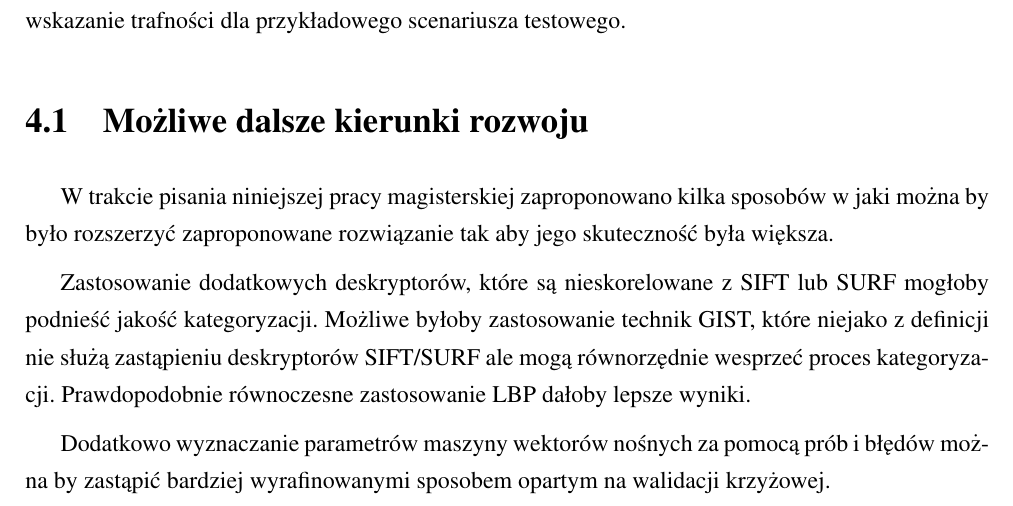
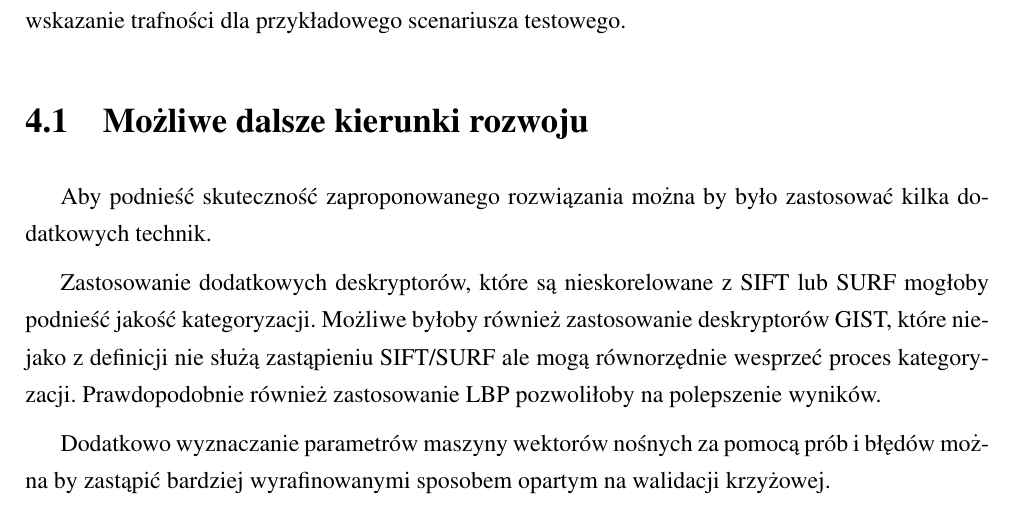
Before and after one commit to michalcichon/praca-magisterska, a LaTeX thesis (praca_magisterska.tex, which reads 05_zakonczenie.tex): part of page 61 of 74, cut so that both start at the same text. Compiled offline with pdfLaTeX.

Commit message:
Podsumowanie

```diff
--- a/05_zakonczenie.tex
+++ b/05_zakonczenie.tex
@@ -8,8 +8,8 @@ Zaproponowane API jest bardzo proste i umożliwia wykonanie podstawowych operacj
 
 \section{Możliwe dalsze kierunki rozwoju}
 
-W trakcie pisania niniejszej pracy magisterskiej zaproponowano kilka sposobów w jaki można by było rozszerzyć zaproponowane rozwiązanie tak aby jego skuteczność była większa.
+Aby podnieść skuteczność zaproponowanego rozwiązania można by było zastosować kilka dodatkowych technik.
 
-Zastosowanie dodatkowych deskryptorów, które są nieskorelowane z SIFT lub SURF mogłoby podnieść jakość kategoryzacji. Możliwe byłoby zastosowanie technik GIST, które niejako z definicji nie służą zastąpieniu deskryptorów SIFT/SURF ale mogą równorzędnie wesprzeć proces kategoryzacji. Prawdopodobnie równoczesne zastosowanie LBP dałoby lepsze wyniki.
+Zastosowanie dodatkowych deskryptorów, które są nieskorelowane z SIFT lub SURF mogłoby podnieść jakość kategoryzacji. Możliwe byłoby również zastosowanie deskryptorów GIST, które niejako z definicji nie służą zastąpieniu SIFT/SURF ale mogą równorzędnie wesprzeć proces kategoryzacji. Prawdopodobnie również zastosowanie LBP pozwoliłoby na polepszenie wyników.
 
 Dodatkowo wyznaczanie parametrów maszyny wektorów nośnych za pomocą prób i błędów można by zastąpić bardziej wyrafinowanymi sposobem opartym na walidacji krzyżowej.
```
